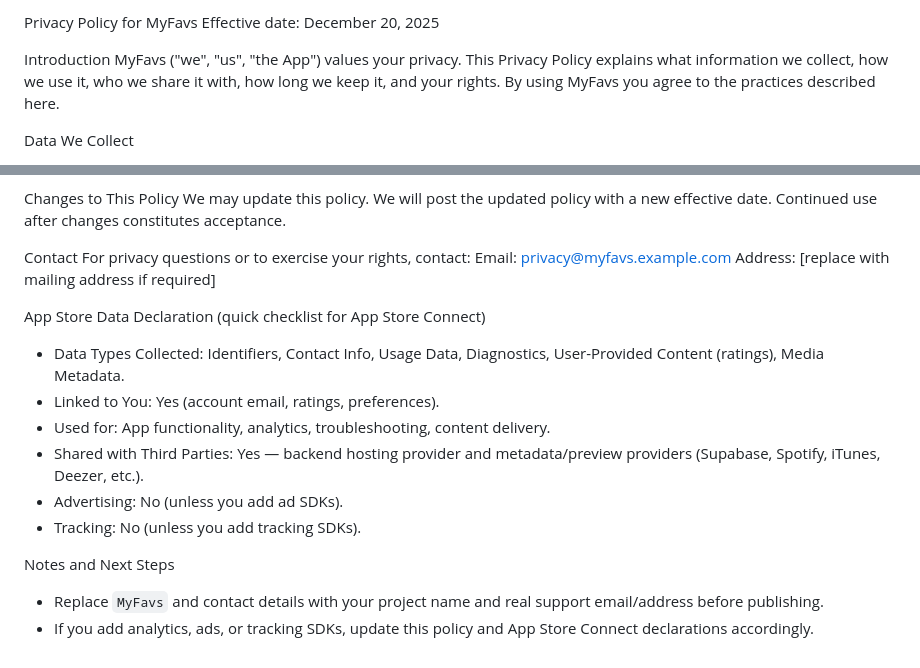
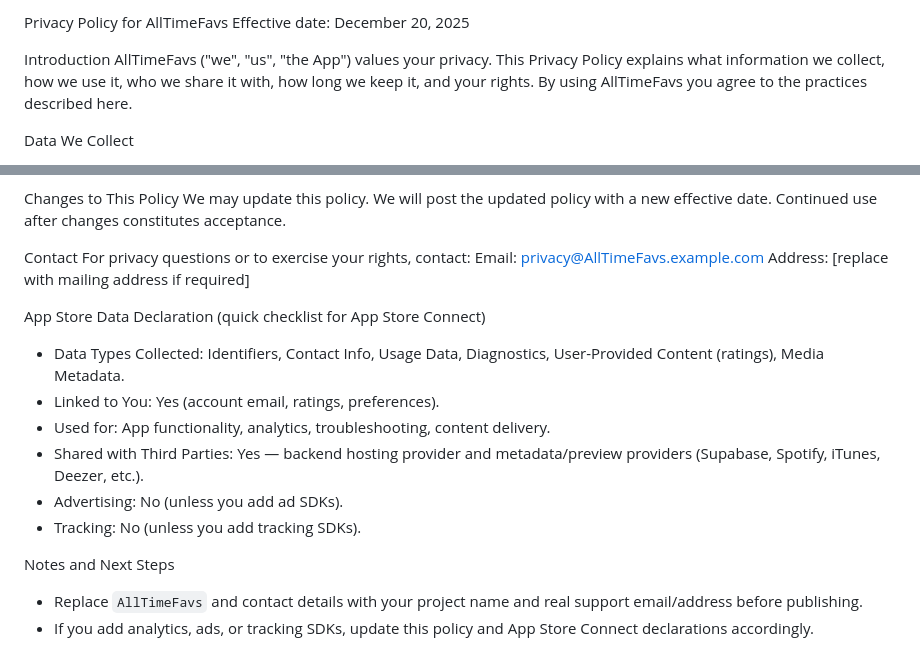
Before and after one commit to ishouldbesolucky7/public, a Markdown page: docs/PRIVACY_POLICY.md, 2 parts joined by grey strips. Rendered like a GitHub page.

```diff
--- a/docs/PRIVACY_POLICY.md
+++ b/docs/PRIVACY_POLICY.md
@@ -1,8 +1,8 @@
-Privacy Policy for MyFavs
+Privacy Policy for AllTimeFavs
 Effective date: December 20, 2025
 
 Introduction
-MyFavs ("we", "us", "the App") values your privacy. This Privacy Policy explains what information we collect, how we use it, who we share it with, how long we keep it, and your rights. By using MyFavs you agree to the practices described here.
+AllTimeFavs ("we", "us", "the App") values your privacy. This Privacy Policy explains what information we collect, how we use it, who we share it with, how long we keep it, and your rights. By using AllTimeFavs you agree to the practices described here.
 
 Data We Collect
 - Identifiers: account `id`, user UUID, `spotify_id` (if you import from Spotify), device identifiers limited to what the OS provides.
@@ -67,7 +67,7 @@ We may update this policy. We will post the updated policy with a new effective
 
 Contact
 For privacy questions or to exercise your rights, contact:
-Email: privacy@myfavs.example.com
+Email: privacy@AllTimeFavs.example.com
 Address: [replace with mailing address if required]
 
 App Store Data Declaration (quick checklist for App Store Connect)
@@ -79,5 +79,5 @@ App Store Data Declaration (quick checklist for App Store Connect)
 - Tracking: No (unless you add tracking SDKs).
 
 Notes and Next Steps
-- Replace `MyFavs` and contact details with your project name and real support email/address before publishing.
+- Replace `AllTimeFavs` and contact details with your project name and real support email/address before publishing.
 - If you add analytics, ads, or tracking SDKs, update this policy and App Store Connect declarations accordingly.
```
